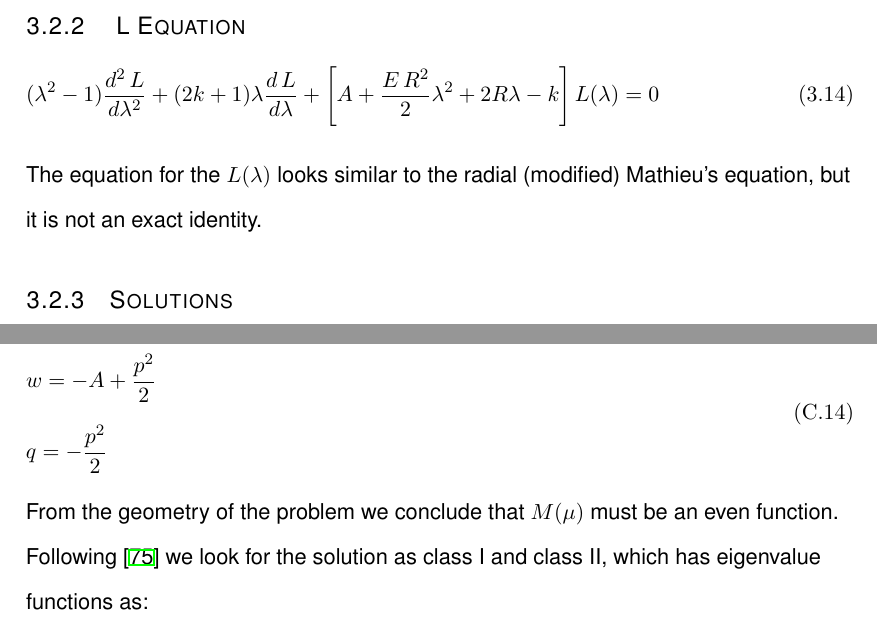
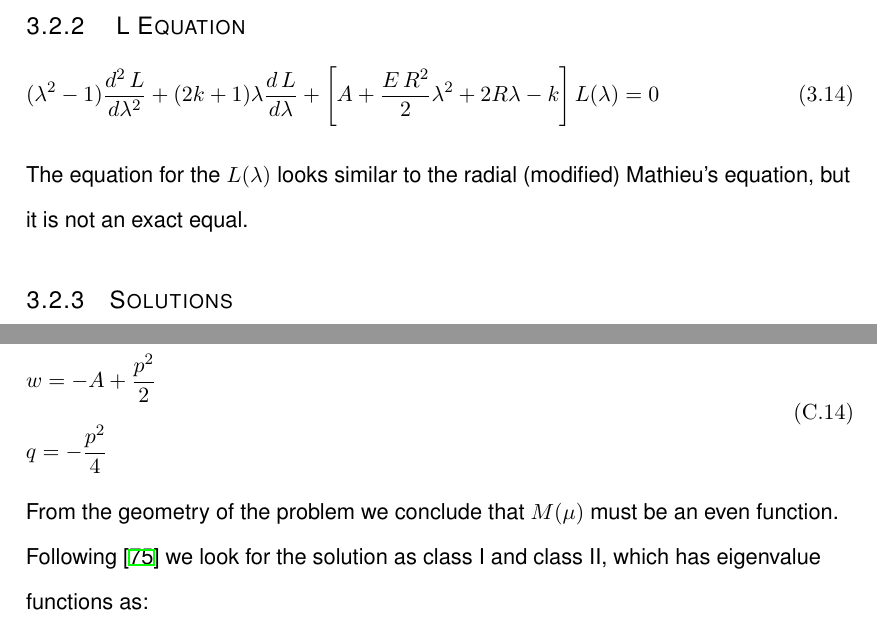
Before and after one commit to ZelimirL/ZelimirOverleaf, a LaTeX thesis (dissertation.tex, which reads appendixC.tex, chapter2.tex): two parts of pages 47 and 96 of 124, joined at a grey line, cut so that both start at the same text. Compiled offline with XeLaTeX.

Commit message:
Updates from Overleaf

```diff
--- a/appendixC.tex
+++ b/appendixC.tex
@@ -90,7 +90,7 @@ where
 \begin{equation}
 \begin{split}
 & w = - A + \frac{p^2}{2} \\[.7em]
-& q = - \frac{p^2}{2}
+& q = - \frac{p^2}{4}
 \end{split}
 \end{equation}
 
--- a/chapter2.tex
+++ b/chapter2.tex
@@ -114,7 +114,7 @@ The equation \eqref{M2} is a form of a angular Mathieu's equation \cite{Mathieu2
 \end{split}
 \end{equation}
 
-The equation for the $ L(\lambda) $ looks similar to the radial (modified) Mathieu's equation, but it is not an exact identity.
+The equation for the $ L(\lambda) $ looks similar to the radial (modified) Mathieu's equation, but it is not an exact equal.
 
 \subsection{Solutions}
 
```
Also changed, not shown: chapter2.tex (4 more changed lines).
